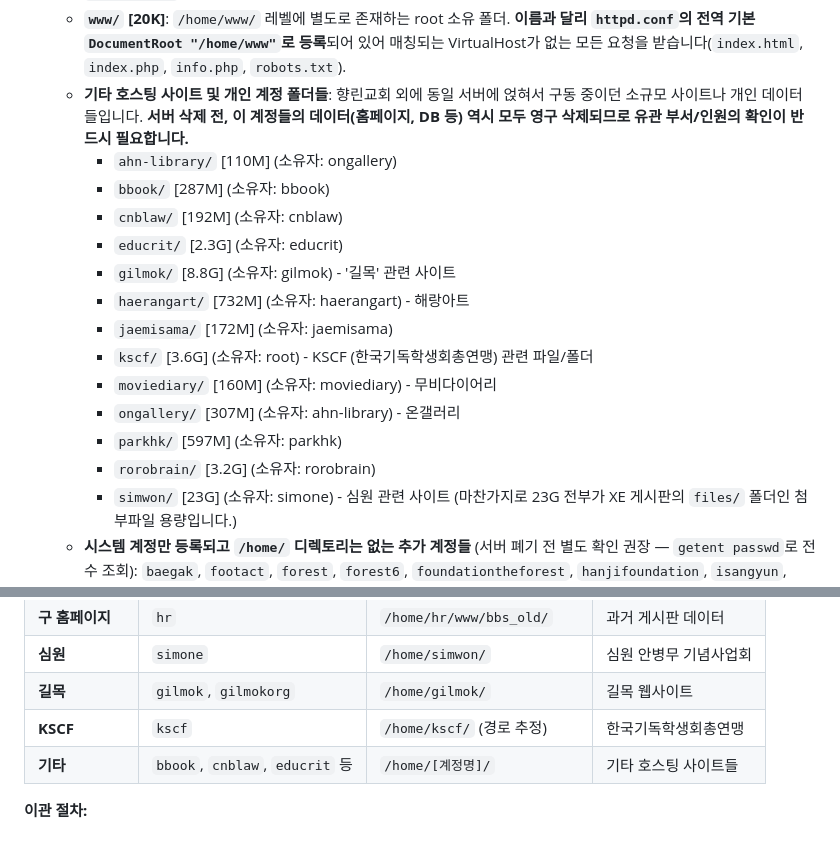
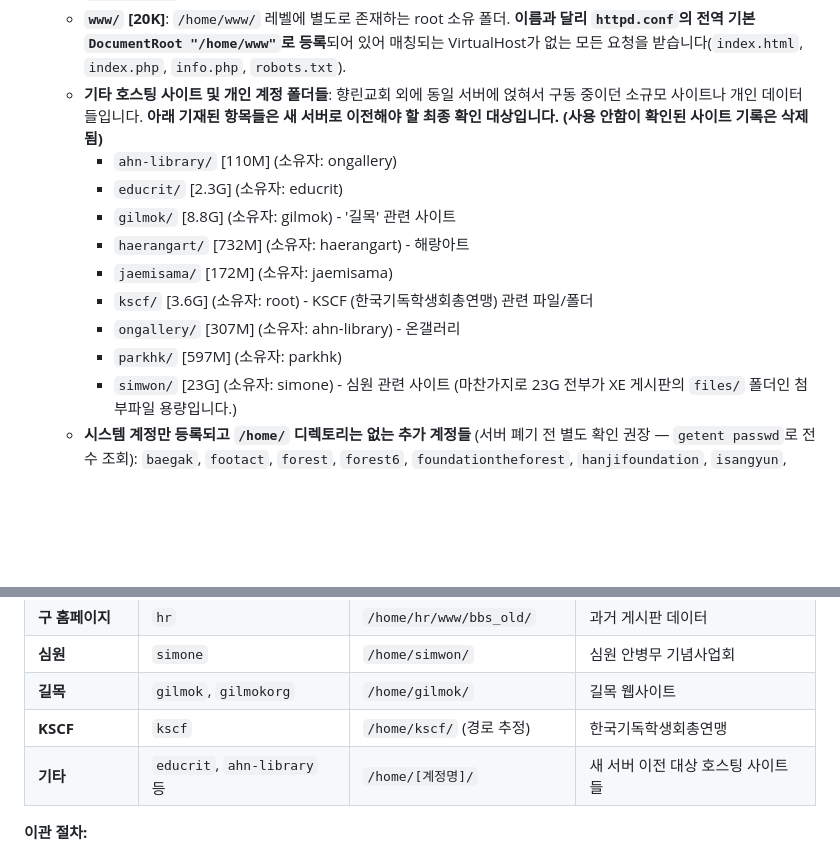
Before and after one commit to extralee/hyanglin-homepage-design, a Markdown page: docs/legacy-homepage.md, 2 parts joined by grey strips. Rendered like a GitHub page; blank space fills up the shorter version.

Commit message:
docs: #19 사용 안함 확인된 4개 웹서비스(cnblaw 등) 서버 이전 대상에서 완전 삭제 기록 반영

```diff
--- a/docs/legacy-homepage.md
+++ b/docs/legacy-homepage.md
@@ -43,19 +43,15 @@
   - **`mail/` [5.6M]**: 사용자별 시스템 메일 데이터 보관용 (소유자: root)
   - **`lost+found/` [16K]**: 파일 시스템 디스크 오류 복구용 (소유자: root)
   - **`www/` [20K]**: `/home/www/` 레벨에 별도로 존재하는 root 소유 폴더. **이름과 달리 `httpd.conf`의 전역 기본 `DocumentRoot "/home/www"`로 등록**되어 있어 매칭되는 VirtualHost가 없는 모든 요청을 받습니다(`index.html`, `index.php`, `info.php`, `robots.txt`).
-  - **기타 호스팅 사이트 및 개인 계정 폴더들**: 향린교회 외에 동일 서버에 얹혀서 구동 중이던 소규모 사이트나 개인 데이터들입니다. **서버 삭제 전, 이 계정들의 데이터(홈페이지, DB 등) 역시 모두 영구 삭제되므로 유관 부서/인원의 확인이 반드시 필요합니다.**
+  - **기타 호스팅 사이트 및 개인 계정 폴더들**: 향린교회 외에 동일 서버에 얹혀서 구동 중이던 소규모 사이트나 개인 데이터들입니다. **아래 기재된 항목들은 새 서버로 이전해야 할 최종 확인 대상입니다. (사용 안함이 확인된 사이트 기록은 삭제됨)**
     - `ahn-library/` [110M] (소유자: ongallery)
-    - `bbook/` [287M] (소유자: bbook)
-    - `cnblaw/` [192M] (소유자: cnblaw)
     - `educrit/` [2.3G] (소유자: educrit)
     - `gilmok/` [8.8G] (소유자: gilmok) - '길목' 관련 사이트
     - `haerangart/` [732M] (소유자: haerangart) - 해랑아트
     - `jaemisama/` [172M] (소유자: jaemisama)
     - `kscf/` [3.6G] (소유자: root) - KSCF (한국기독학생회총연맹) 관련 파일/폴더
-    - `moviediary/` [160M] (소유자: moviediary) - 무비다이어리
     - `ongallery/` [307M] (소유자: ahn-library) - 온갤러리
     - `parkhk/` [597M] (소유자: parkhk)
-    - `rorobrain/` [3.2G] (소유자: rorobrain)
     - `simwon/` [23G] (소유자: simone) - 심원 관련 사이트 (마찬가지로 23G 전부가 XE 게시판의 `files/` 폴더인 첨부파일 용량입니다.)
   - **시스템 계정만 등록되고 `/home/` 디렉토리는 없는 추가 계정들** (서버 폐기 전 별도 확인 권장 — `getent passwd`로 전수 조회): `baegak`, `footact`, `forest`, `forest6`, `foundationtheforest`, `hanjifoundation`, `isangyun`, `kice`, `kpggoldenbell`, `masambooks`, `mypicturebook`, `nowonbook`, `samilprok`, `wscfap-archive`, `yunfoundation`
 
@@ -104,7 +100,7 @@
 | **심원** | `simone` | `/home/simwon/` | 심원 안병무 기념사업회 |
 | **길목** | `gilmok`, `gilmokorg` | `/home/gilmok/` | 길목 웹사이트 |
 | **KSCF** | `kscf` | `/home/kscf/` (경로 추정) | 한국기독학생회총연맹 |
-| **기타** | `bbook`, `cnblaw`, `educrit` 등 | `/home/[계정명]/` | 기타 호스팅 사이트들 |
+| **기타** | `educrit`, `ahn-library` 등 | `/home/[계정명]/` | 새 서버 이전 대상 호스팅 사이트들 |
 
 **이관 절차:**
 1.  **백업**: `mysqldump` 명령어를 사용하여 각 DB별로 SQL 덤프 파일을 생성합니다.
```
